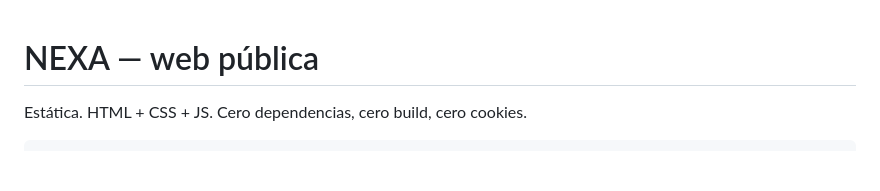
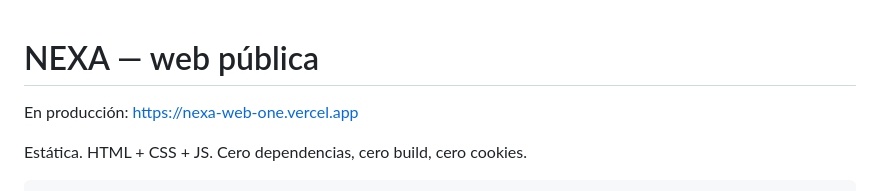
Before and after one commit to dukarty/nexa-web, a Markdown page: README.md, the part around the change. GitHub-like rendering; blank space fills up the shorter version.

```diff
--- a/README.md
+++ b/README.md
@@ -1,4 +1,6 @@
 # NEXA — web pública
+
+En producción: https://nexa-web-one.vercel.app
 
 Estática. HTML + CSS + JS. Cero dependencias, cero build, cero cookies.
 
```
